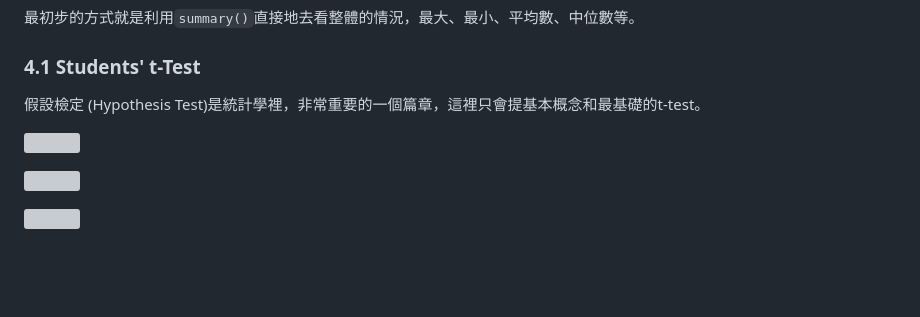
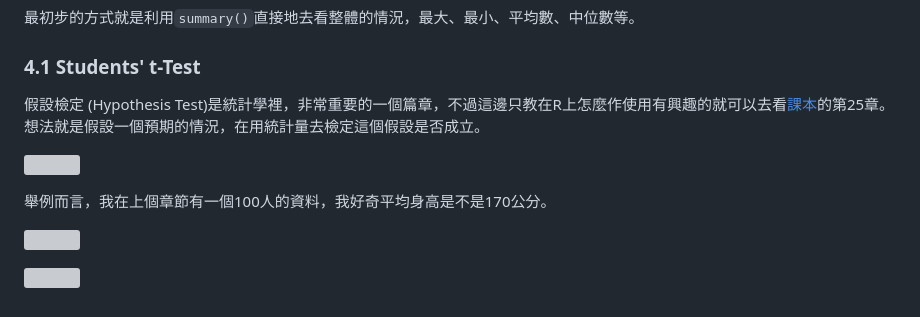
Before and after one commit to YiHsinLu/2024R.io, a Markdown page: README.md, the part around the change. Rendered like a GitHub page; blank space fills up the shorter version; grey boxes are pictures that could not be loaded.

Commit message:
2024-07-26-01

```diff
--- a/README.md
+++ b/README.md
@@ -397,9 +397,11 @@ $$
 
 ### 4.1 Students' t-Test
 
-假設檢定 (Hypothesis Test)是統計學裡，非常重要的一個篇章，這裡只會提基本概念和最基礎的t-test。
+假設檢定 (Hypothesis Test)是統計學裡，非常重要的一個篇章，不過這邊只教在R上怎麼作使用有興趣的就可以去看[課本](https://cis.temple.edu/~latecki/Courses/CIS2033-Spring13/Modern_intro_probability_statistics_Dekking05.pdf)的第25章。想法就是假設一個預期的情況，在用統計量去檢定這個假設是否成立。
 
 ![](https://raw.githubusercontent.com/YiHsinLu/2024R.io/main/fig/ppt/6-1.jpg)
+
+舉例而言，我在上個章節有一個100人的資料，我好奇平均身高是不是170公分。
 
 ![](https://raw.githubusercontent.com/YiHsinLu/2024R.io/main/fig/ppt/6-2.jpg)
 
```
